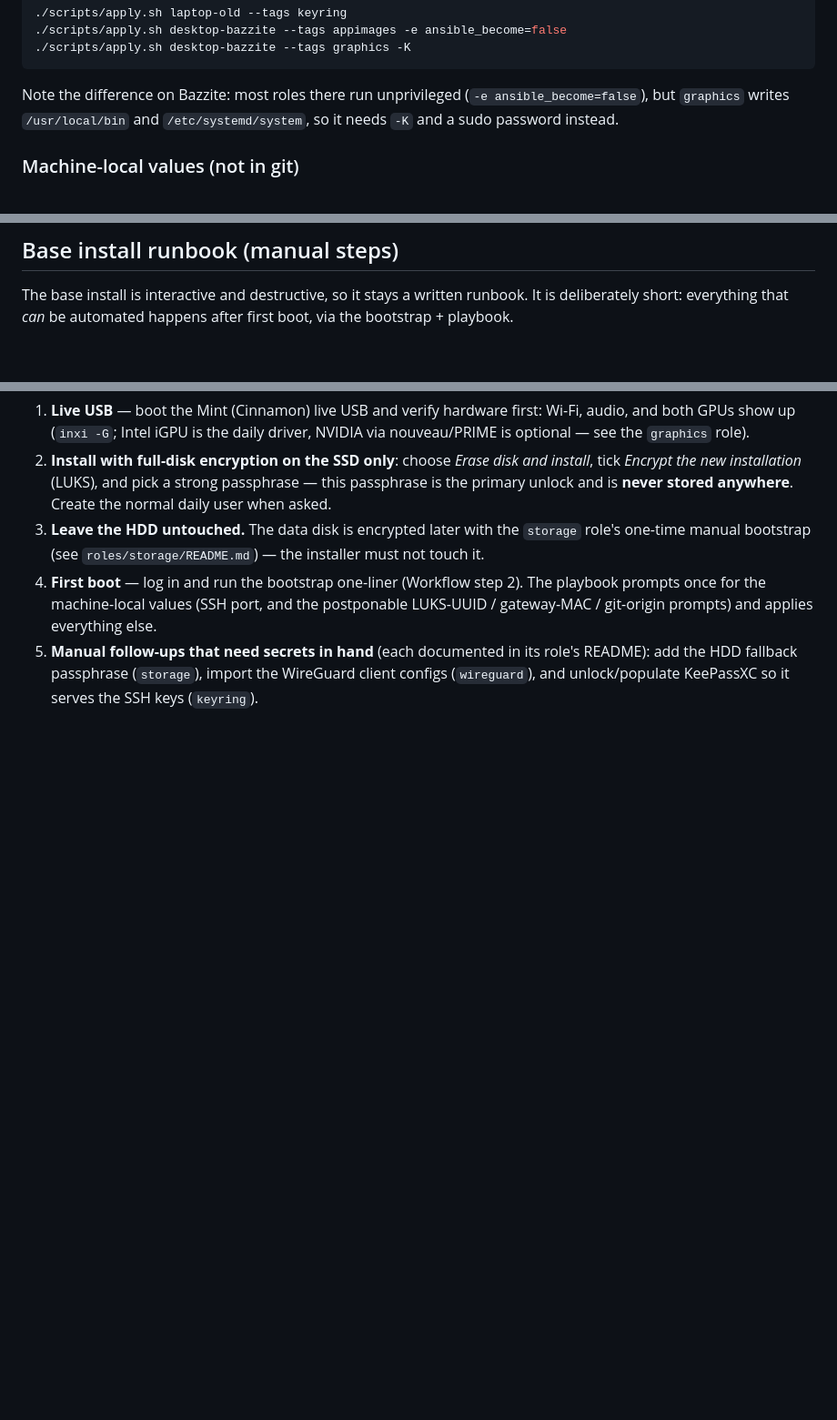
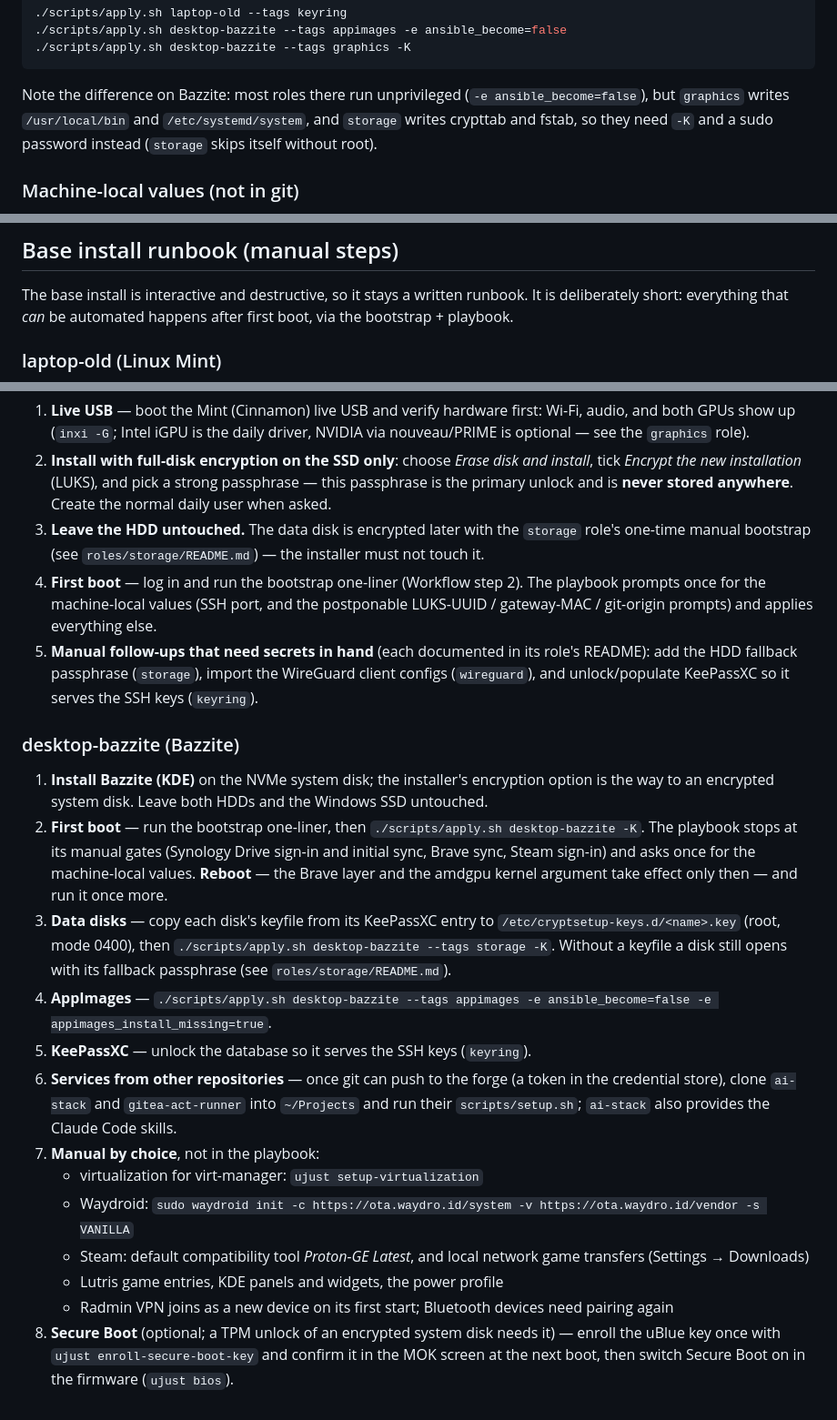
Before and after one commit to MrNoname3/machine-setup, a Markdown page: README.md, 3 parts joined by grey strips. Shown at 91% size. Drawn GitHub-style; blank space fills up the shorter version.

Commit message:
README: a rebuild runbook for the desktop
The base install runbook gains a desktop-bazzite section: the order of the
playbook runs and reboots, restoring the data disks' keyfiles, the services
from other repositories, the steps that stay manual by choice, and enrolling
the Secure Boot key. The storage role joins graphics among the roles that need
root on Bazzite.

Co-Authored-By: Claude Opus 5.5 <noreply@anthropic.com>

```diff
--- a/README.md
+++ b/README.md
@@ -181,7 +181,8 @@ roles in `site.yml` as needed:
 
 Note the difference on Bazzite: most roles there run unprivileged
 (`-e ansible_become=false`), but `graphics` writes `/usr/local/bin` and
-`/etc/systemd/system`, so it needs `-K` and a sudo password instead.
+`/etc/systemd/system`, and `storage` writes crypttab and fstab, so they need
+`-K` and a sudo password instead (`storage` skips itself without root).
 
 ### Machine-local values (not in git)
 
@@ -256,6 +257,8 @@ The base install is interactive and destructive, so it stays a written runbook.
 It is deliberately short: everything that *can* be automated happens after first
 boot, via the bootstrap + playbook.
 
+### laptop-old (Linux Mint)
+
 1. **Live USB** — boot the Mint (Cinnamon) live USB and verify hardware first:
    Wi-Fi, audio, and both GPUs show up (`inxi -G`; Intel iGPU is the daily
    driver, NVIDIA via nouveau/PRIME is optional — see the `graphics` role).
@@ -274,3 +277,37 @@ boot, via the bootstrap + playbook.
    role's README): add the HDD fallback passphrase (`storage`), import the
    WireGuard client configs (`wireguard`), and unlock/populate KeePassXC so it
    serves the SSH keys (`keyring`).
+
+### desktop-bazzite (Bazzite)
+
+1. **Install Bazzite (KDE)** on the NVMe system disk; the installer's encryption
+   option is the way to an encrypted system disk. Leave both HDDs and the
+   Windows SSD untouched.
+2. **First boot** — run the bootstrap one-liner, then
+   `./scripts/apply.sh desktop-bazzite -K`. The playbook stops at its manual
+   gates (Synology Drive sign-in and initial sync, Brave sync, Steam sign-in)
+   and asks once for the machine-local values. **Reboot** — the Brave layer and
+   the amdgpu kernel argument take effect only then — and run it once more.
+3. **Data disks** — copy each disk's keyfile from its KeePassXC entry to
+   `/etc/cryptsetup-keys.d/<name>.key` (root, mode 0400), then
+   `./scripts/apply.sh desktop-bazzite --tags storage -K`. Without a keyfile a
+   disk still opens with its fallback passphrase (see `roles/storage/README.md`).
+4. **AppImages** — `./scripts/apply.sh desktop-bazzite --tags appimages
+   -e ansible_become=false -e appimages_install_missing=true`.
+5. **KeePassXC** — unlock the database so it serves the SSH keys (`keyring`).
+6. **Services from other repositories** — once git can push to the forge (a
+   token in the credential store), clone `ai-stack` and `gitea-act-runner` into
+   `~/Projects` and run their `scripts/setup.sh`; `ai-stack` also provides the
+   Claude Code skills.
+7. **Manual by choice**, not in the playbook:
+   - virtualization for virt-manager: `ujust setup-virtualization`
+   - Waydroid: `sudo waydroid init -c https://ota.waydro.id/system -v https://ota.waydro.id/vendor -s VANILLA`
+   - Steam: default compatibility tool *Proton-GE Latest*, and local network
+     game transfers (Settings → Downloads)
+   - Lutris game entries, KDE panels and widgets, the power profile
+   - Radmin VPN joins as a new device on its first start; Bluetooth devices
+     need pairing again
+8. **Secure Boot** (optional; a TPM unlock of an encrypted system disk needs
+   it) — enroll the uBlue key once with `ujust enroll-secure-boot-key` and
+   confirm it in the MOK screen at the next boot, then switch Secure Boot on in
+   the firmware (`ujust bios`).
```
